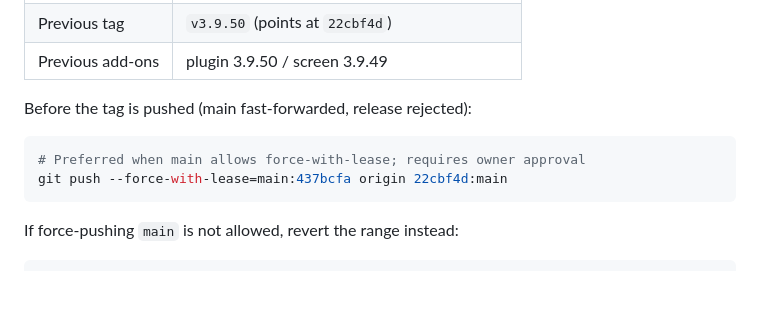
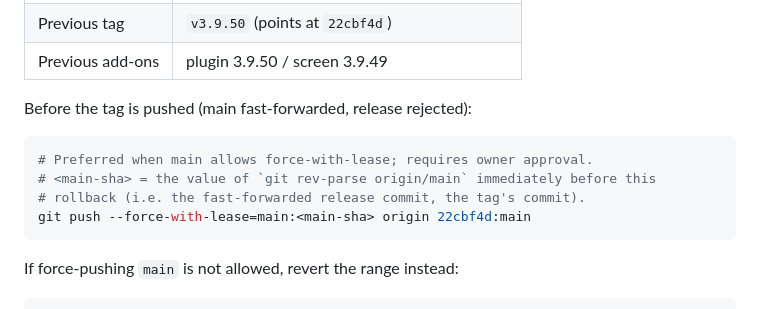
Before and after one commit to tcz009/plugin.audio.raveplayer, a Markdown page: docs/RELEASE-3.9.51.md, the part around the change. Rendered like a GitHub page; blank space fills up the shorter version.

Commit message:
docs: use the live main SHA in the 3.9.51 rollback command

````diff
--- a/docs/RELEASE-3.9.51.md
+++ b/docs/RELEASE-3.9.51.md
@@ -167,8 +167,10 @@ Previous good release:
 Before the tag is pushed (main fast-forwarded, release rejected):
 
 ```sh
-# Preferred when main allows force-with-lease; requires owner approval
-git push --force-with-lease=main:437bcfa origin 22cbf4d:main
+# Preferred when main allows force-with-lease; requires owner approval.
+# <main-sha> = the value of `git rev-parse origin/main` immediately before this
+# rollback (i.e. the fast-forwarded release commit, the tag's commit).
+git push --force-with-lease=main:<main-sha> origin 22cbf4d:main
 ```
 
 If force-pushing `main` is not allowed, revert the range instead:
````
